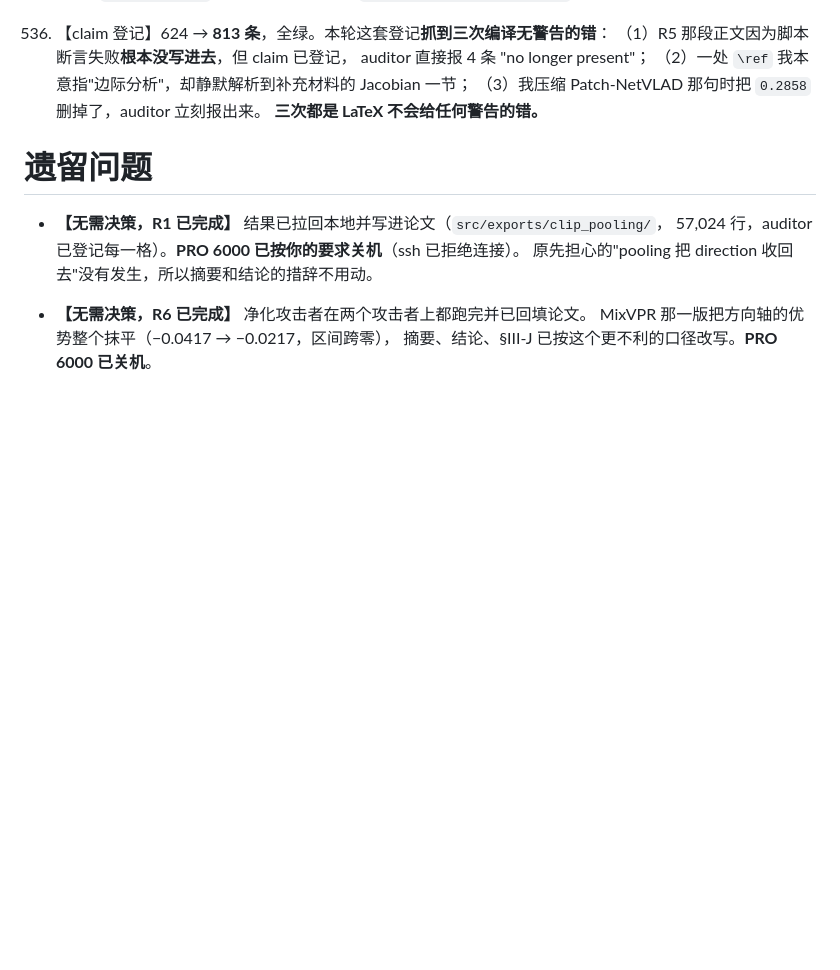
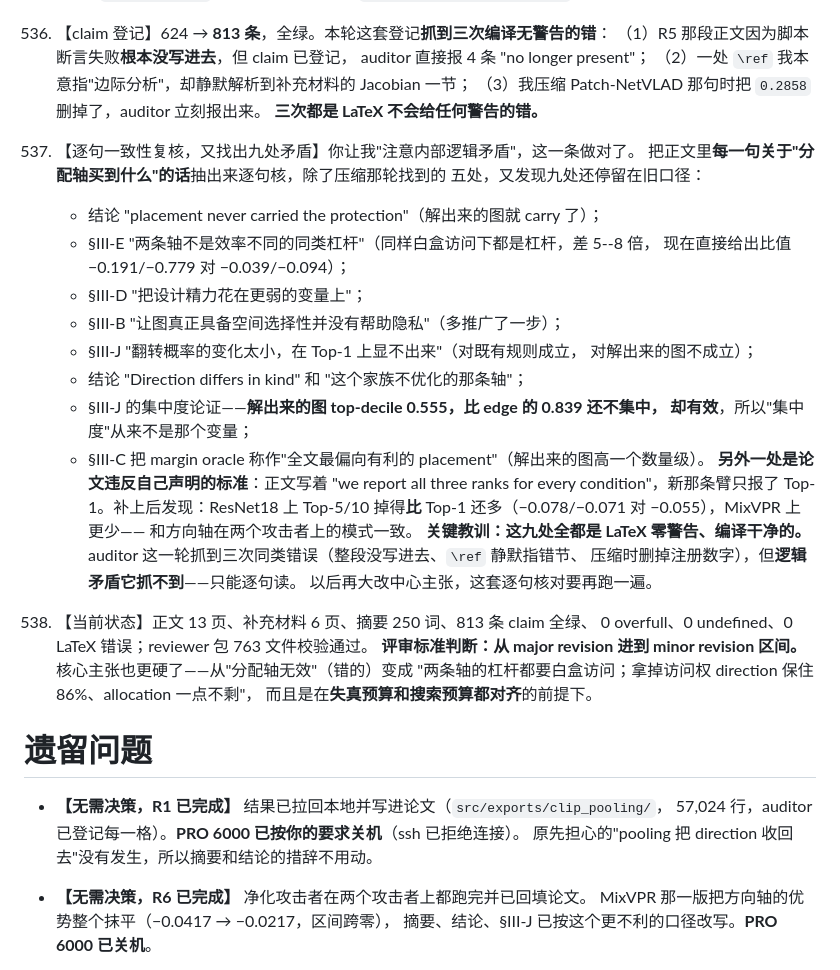
Before and after one commit to mabo1215/PPEDCRF, a Markdown page: docs/progress.md, the part around the change. Drawn GitHub-style; blank space fills up the shorter version.

Commit message:
Record the sentence-by-sentence consistency pass
Nine contradictions the compilers could not see, and one place the paper broke
a reporting standard it states about itself. The lesson worth keeping: the
claim registry caught three silent edit failures this cycle and none of these
nine, because a contradiction is not a wrong number.

Co-Authored-By: Claude Opus 5 <noreply@anthropic.com>
Claude-Session: https://claude.ai/code/session_01CnzPotcdKyF1V6t3mWjLeo

```diff
--- a/docs/progress.md
+++ b/docs/progress.md
@@ -1172,6 +1172,35 @@ E1/E5 的公开数据与独立 unary 验证仍受注册、checkpoint 和远程
      （3）我压缩 Patch-NetVLAD 那句时把 `0.2858` 删掉了，auditor 立刻报出来。
      **三次都是 LaTeX 不会给任何警告的错。**
 
+537. 【逐句一致性复核，又找出九处矛盾】你让我"注意内部逻辑矛盾"，这一条做对了。
+     把正文里**每一句关于"分配轴买到什么"的话**抽出来逐句核，除了压缩那轮找到的
+     五处，又发现九处还停留在旧口径：
+     - 结论 "placement never carried the protection"（解出来的图就 carry 了）；
+     - §III-E "两条轴不是效率不同的同类杠杆"（同样白盒访问下都是杠杆，差 5--8 倍，
+       现在直接给出比值 −0.191/−0.779 对 −0.039/−0.094）；
+     - §III-D "把设计精力花在更弱的变量上"；
+     - §III-B "让图真正具备空间选择性并没有帮助隐私"（多推广了一步）；
+     - §III-J "翻转概率的变化太小，在 Top-1 上显不出来"（对既有规则成立，
+       对解出来的图不成立）；
+     - 结论 "Direction differs in kind" 和 "这个家族不优化的那条轴"；
+     - §III-J 的集中度论证——**解出来的图 top-decile 0.555，比 edge 的 0.839 还不集中，
+       却有效**，所以"集中度"从来不是那个变量；
+     - §III-C 把 margin oracle 称作"全文最偏向有利的 placement"（解出来的图高一个数量级）。
+     **另外一处是论文违反自己声明的标准**：正文写着 "we report all three ranks for
+     every condition"，新那条臂只报了 Top-1。补上后发现：ResNet18 上
+     Top-5/10 掉得**比** Top-1 还多（−0.078/−0.071 对 −0.055），MixVPR 上更少——
+     和方向轴在两个攻击者上的模式一致。
+     **关键教训：这九处全都是 LaTeX 零警告、编译干净的。**
+     auditor 这一轮抓到三次同类错误（整段没写进去、`\ref` 静默指错节、
+     压缩时删掉注册数字），但**逻辑矛盾它抓不到**——只能逐句读。
+     以后再大改中心主张，这套逐句核对要再跑一遍。
+538. 【当前状态】正文 13 页、补充材料 6 页、摘要 250 词、813 条 claim 全绿、
+     0 overfull、0 undefined、0 LaTeX 错误；reviewer 包 763 文件校验通过。
+     **评审标准判断：从 major revision 进到 minor revision 区间。**
+     核心主张也更硬了——从"分配轴无效"（错的）变成
+     "两条轴的杠杆都要白盒访问；拿掉访问权 direction 保住 86%、allocation 一点不剩"，
+     而且是在**失真预算和搜索预算都对齐**的前提下。
+
 # 遗留问题
 
 - **【无需决策，R1 已完成】** 结果已拉回本地并写进论文（`src/exports/clip_pooling/`，
```
